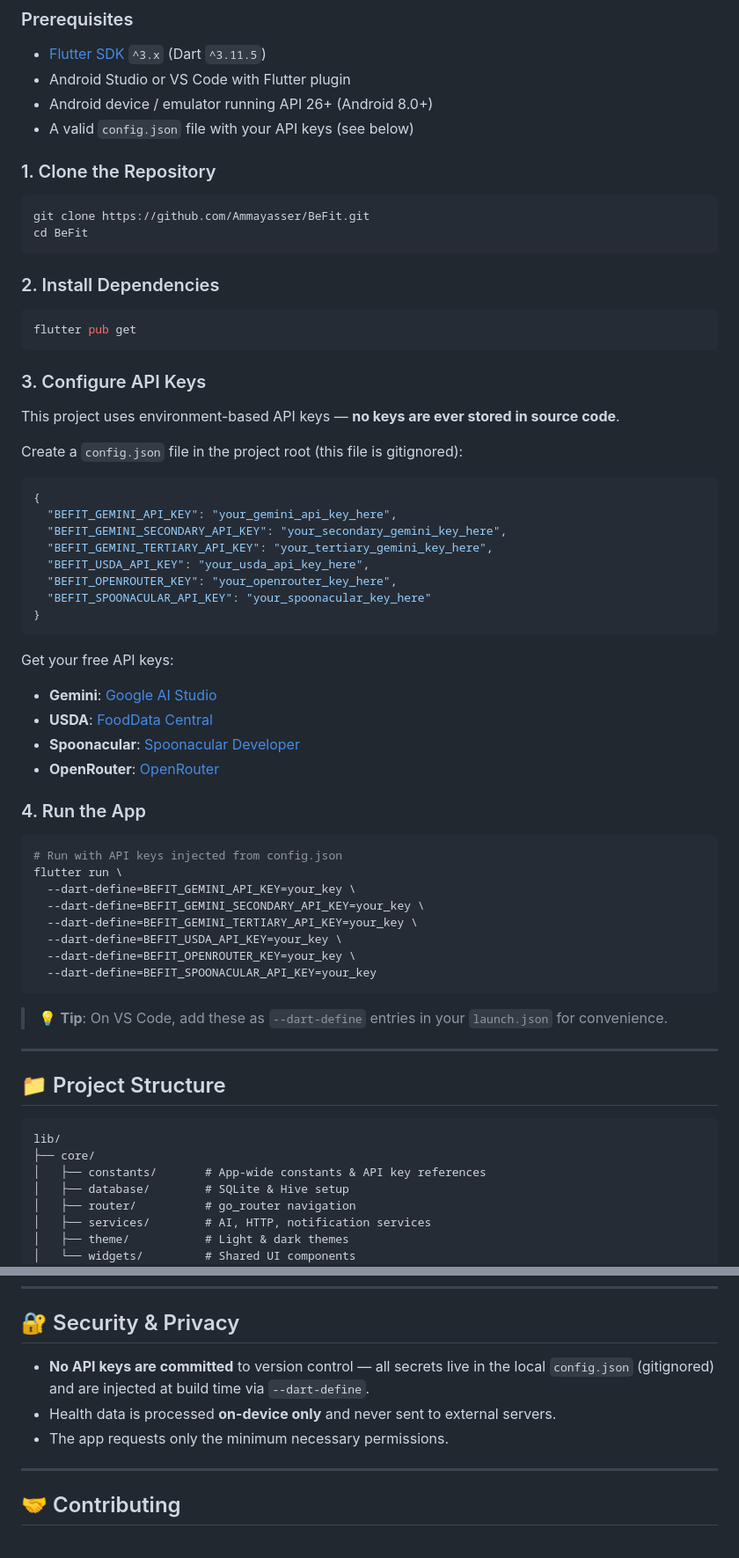
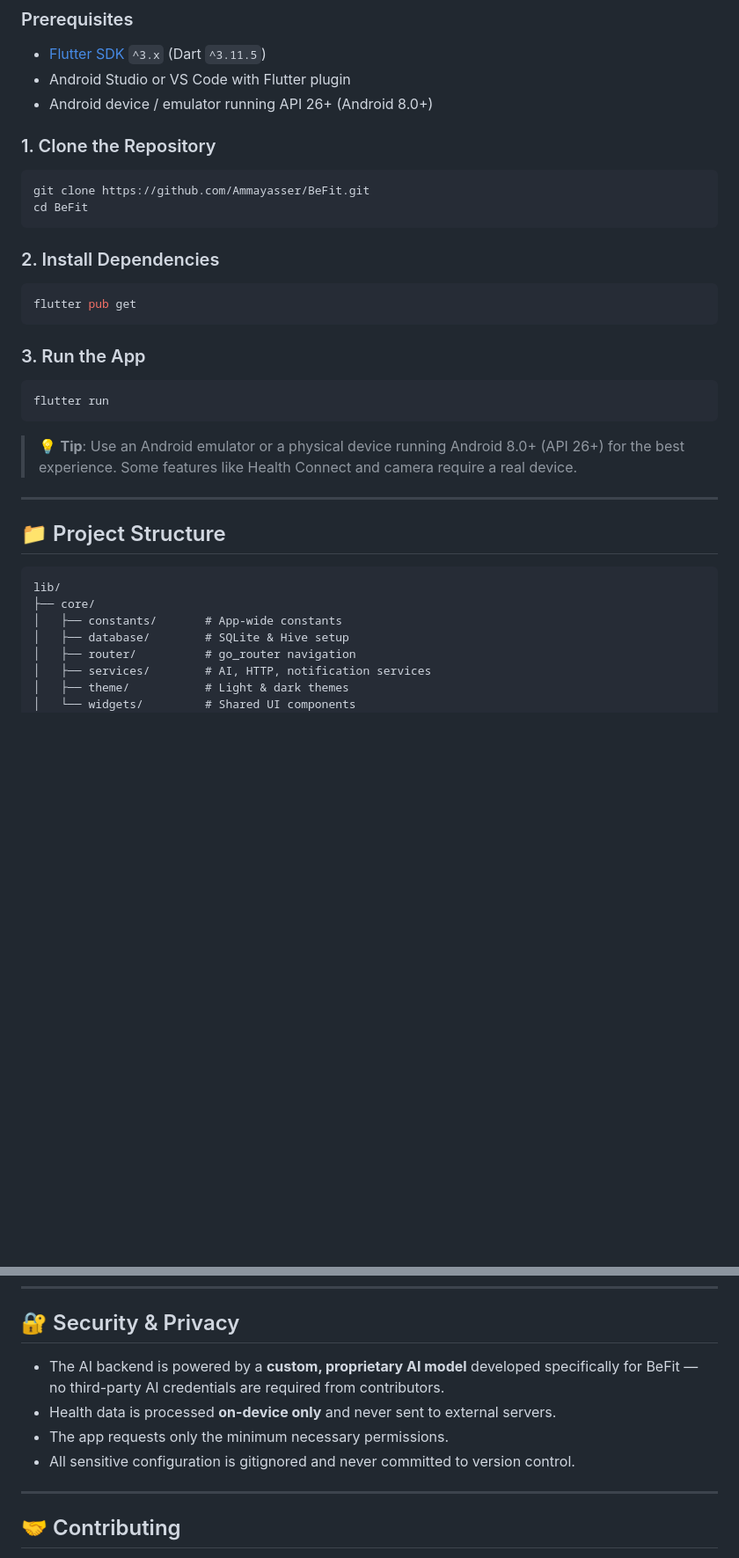
Before and after one commit to Ammayasser/BeFit, a Markdown page: README.md, 2 parts joined by grey strips. Shown at 88% size. Rendered like a GitHub page; blank space fills up the shorter version.

Commit message:
docs: update README to remove API key setup details
- Simplified Getting Started to 3 steps (clone, pub get, run)
- Removed all references to third-party AI API keys
- Updated Security section to reflect custom proprietary AI backend
- Cleaned up project structure comments

````diff
--- a/README.md
+++ b/README.md
@@ -61,7 +61,6 @@
 - [Flutter SDK](https://flutter.dev/docs/get-started/install) `^3.x` (Dart `^3.11.5`)
 - Android Studio or VS Code with Flutter plugin
 - Android device / emulator running API 26+ (Android 8.0+)
-- A valid `config.json` file with your API keys (see below)
 
 ### 1. Clone the Repository
 
@@ -76,43 +75,13 @@ cd BeFit
 flutter pub get
 ```
 
-### 3. Configure API Keys
+### 3. Run the App
 
-This project uses environment-based API keys — **no keys are ever stored in source code**.
-
-Create a `config.json` file in the project root (this file is gitignored):
-
-```json
-{
-  "BEFIT_GEMINI_API_KEY": "your_gemini_api_key_here",
-  "BEFIT_GEMINI_SECONDARY_API_KEY": "your_secondary_gemini_key_here",
-  "BEFIT_GEMINI_TERTIARY_API_KEY": "your_tertiary_gemini_key_here",
-  "BEFIT_USDA_API_KEY": "your_usda_api_key_here",
-  "BEFIT_OPENROUTER_KEY": "your_openrouter_key_here",
-  "BEFIT_SPOONACULAR_API_KEY": "your_spoonacular_key_here"
-}
+```bash
+flutter run
 ```
 
-Get your free API keys:
-- **Gemini**: [Google AI Studio](https://aistudio.google.com/apikey)
-- **USDA**: [FoodData Central](https://fdc.nal.usda.gov/api-guide.html)
-- **Spoonacular**: [Spoonacular Developer](https://spoonacular.com/food-api)
-- **OpenRouter**: [OpenRouter](https://openrouter.ai/)
-
-### 4. Run the App
-
-```bash
-# Run with API keys injected from config.json
-flutter run \
-  --dart-define=BEFIT_GEMINI_API_KEY=your_key \
-  --dart-define=BEFIT_GEMINI_SECONDARY_API_KEY=your_key \
-  --dart-define=BEFIT_GEMINI_TERTIARY_API_KEY=your_key \
-  --dart-define=BEFIT_USDA_API_KEY=your_key \
-  --dart-define=BEFIT_OPENROUTER_KEY=your_key \
-  --dart-define=BEFIT_SPOONACULAR_API_KEY=your_key
-```
-
-> 💡 **Tip**: On VS Code, add these as `--dart-define` entries in your `launch.json` for convenience.
+> 💡 **Tip**: Use an Android emulator or a physical device running Android 8.0+ (API 26+) for the best experience. Some features like Health Connect and camera require a real device.
 
 ---
 
@@ -121,7 +90,7 @@ flutter run \
 ```
 lib/
 ├── core/
-│   ├── constants/       # App-wide constants & API key references
+│   ├── constants/       # App-wide constants
 │   ├── database/        # SQLite & Hive setup
 │   ├── router/          # go_router navigation
 │   ├── services/        # AI, HTTP, notification services
@@ -142,9 +111,10 @@ lib/
 
 ## 🔐 Security & Privacy
 
-- **No API keys are committed** to version control — all secrets live in the local `config.json` (gitignored) and are injected at build time via `--dart-define`.
+- The AI backend is powered by a **custom, proprietary AI model** developed specifically for BeFit — no third-party AI credentials are required from contributors.
 - Health data is processed **on-device only** and never sent to external servers.
 - The app requests only the minimum necessary permissions.
+- All sensitive configuration is gitignored and never committed to version control.
 
 ---
 
````
